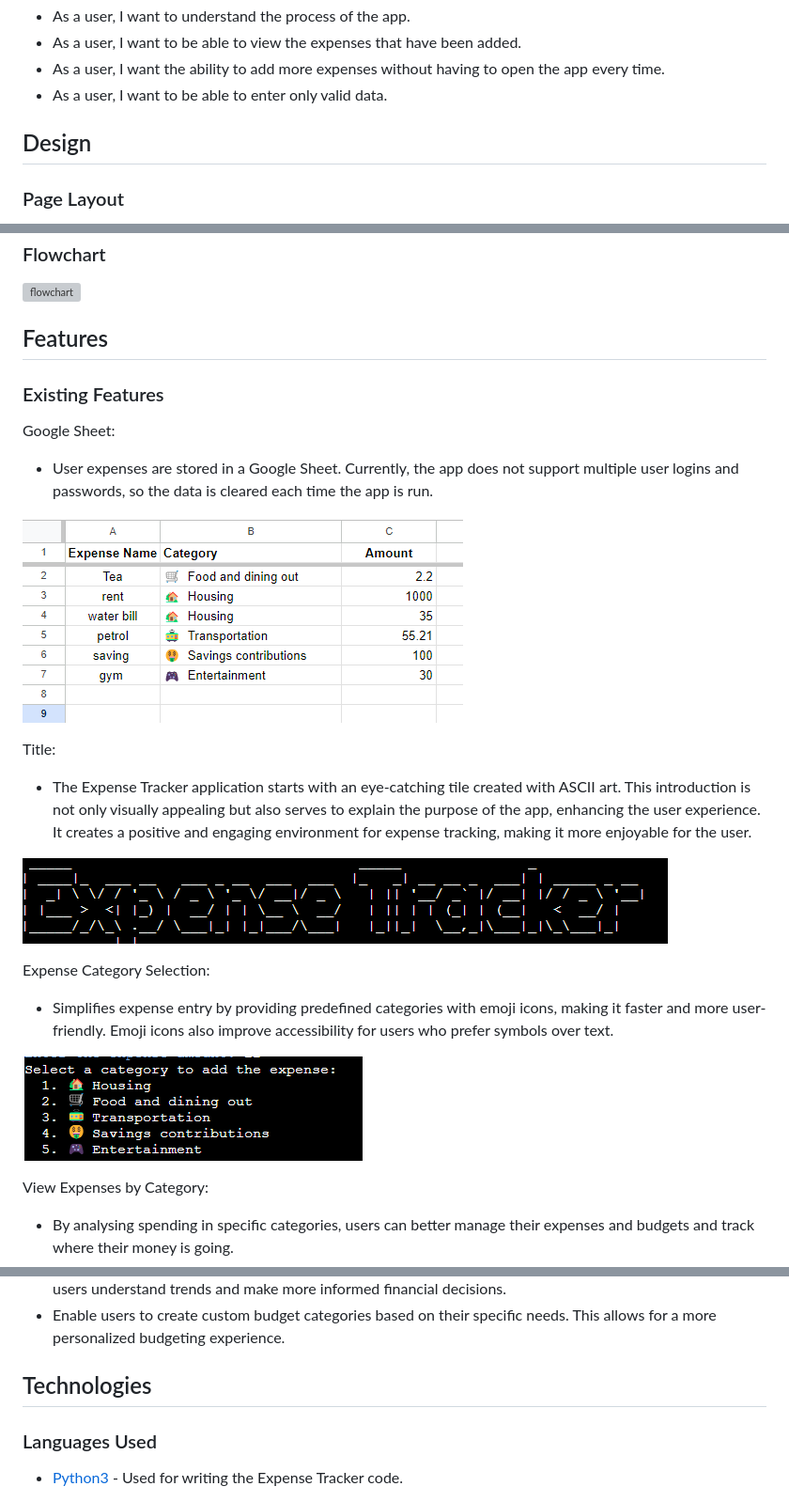
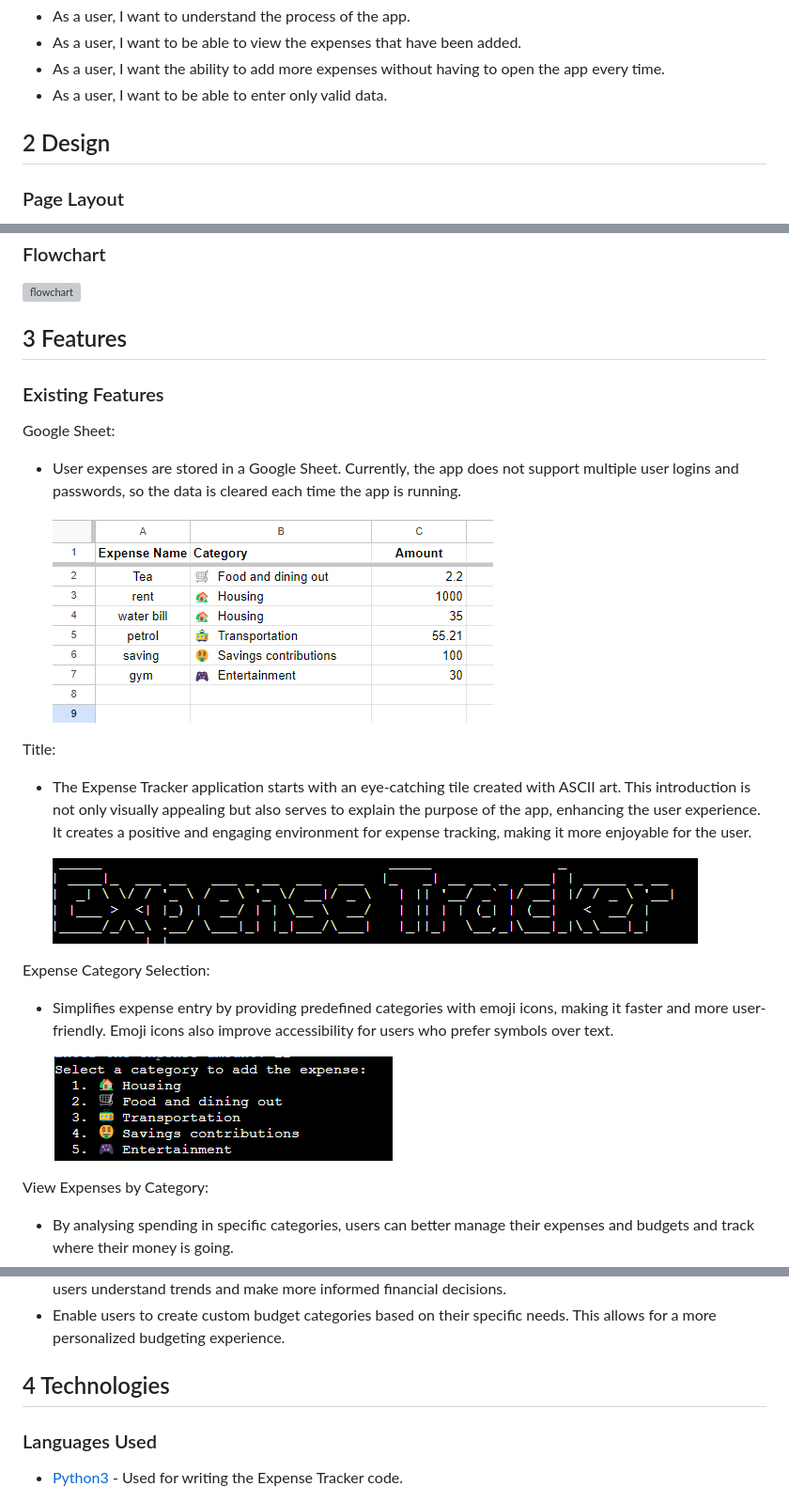
Before and after one commit to terintealexandrin18/exptrack, a Markdown page: README.md, 3 parts joined by grey strips. Shown: that part at 94% size. GitHub-like rendering; grey boxes are pictures that could not be loaded.

```diff
--- a/README.md
+++ b/README.md
@@ -55,7 +55,7 @@ The app was inspired by the traditional pen-and-paper method and offers a digita
 - As a user, I want to be able to enter only valid data.
 
 
-## Design
+## 2 Design
 
 ### Page Layout
  - The Expense Tracker app boasts a well-structured command-line interface, featuring clear user prompts, engaging ASCII art, and a logical menu structure, providing users with an intuitive and visually coherent platform for effective expense tracking and financial management.
@@ -74,24 +74,24 @@ The app was inspired by the traditional pen-and-paper method and offers a digita
 ![flowchart](assets/images/chart.png)
 
 
-## Features
+## 3 Features
 
 ### Existing Features
 
 Google Sheet:
- - User expenses are stored in a Google Sheet. Currently, the app does not support multiple user logins and passwords, so the data is cleared each time the app is run.
+ - User expenses are stored in a Google Sheet. Currently, the app does not support multiple user logins and passwords, so the data is cleared each time the app is running.
 
-![google sheet](assets/images/googlesheet.png)
+    ![google sheet](assets/images/googlesheet.png)
 
 Title:
  - The Expense Tracker application starts with an eye-catching tile created with ASCII art. This introduction is not only visually appealing but also serves to explain the purpose of the app, enhancing the user experience. It creates a positive and engaging environment for expense tracking, making it more enjoyable for the user.
 
-![title of the app Expense Tracker](assets/images/title.png)
+    ![title of the app Expense Tracker](assets/images/title.png)
 
 Expense Category Selection:
  - Simplifies expense entry by providing predefined categories with emoji icons, making it faster and more user-friendly. Emoji icons also improve accessibility for users who prefer symbols over text.
 
- ![category  of the expenses](assets/images/category.png)
+    ![category  of the expenses](assets/images/category.png)
 
  View Expenses by Category:
  - By analysing spending in specific categories, users can better manage their expenses and budgets and track where their money is going.
@@ -136,7 +136,7 @@ Expense Category Selection:
 - Enable users to create custom budget categories based on their specific needs. This allows for a more personalized budgeting experience.
 
 
-## Technologies
+## 4 Technologies
 
 ### Languages Used
 
```
Also changed, not shown: other parts of README.md (+37 -34 lines).
